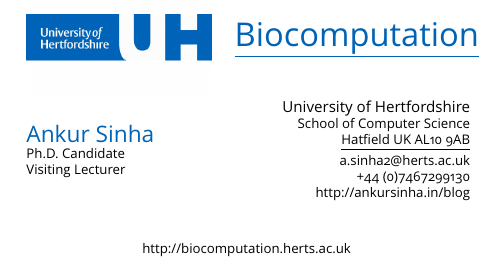
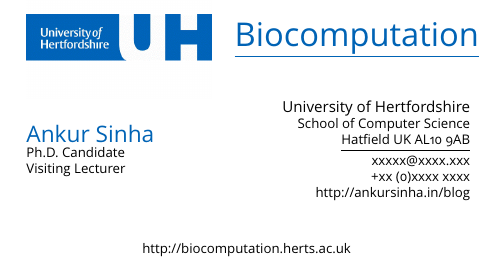
Before and after one commit to alexanderchiu/latex-businesscard, a LaTeX book (businesscard.tex): part of the page, cut so that both start at the same text. The pictures show the PDF file businesscard.pdf that the author committed with the source.

Commit message:
Remove personal information

```diff
--- a/businesscard.tex
+++ b/businesscard.tex
@@ -39,8 +39,8 @@
       \footnotesize{School of Computer Science} \\
       \footnotesize{\underline{Hatfield UK AL10 9AB}} \\
         \vspace{0.5mm}
-      \footnotesize{a.sinha2@herts.ac.uk} \\
-      \footnotesize{+44 (0)7467299130} \\
+      \footnotesize{xxxxx@xxxx.xxx} \\
+      \footnotesize{+xx (0)xxxx xxxx} \\
       \footnotesize{http://ankursinha.in/blog} \\
     \end{raggedleft}
   \end{minipage}
```
Also changed, not shown: businesscard.pdf.
